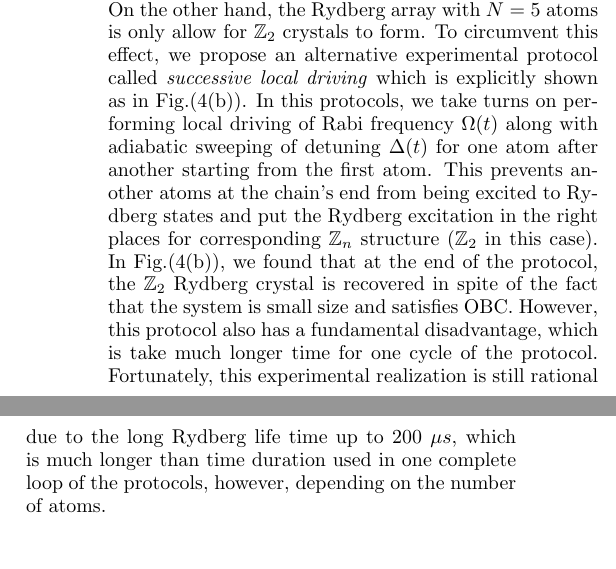
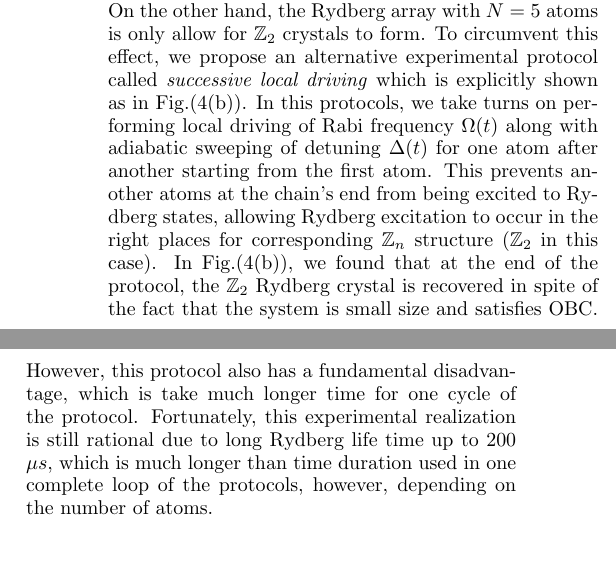
Before and after one commit to ToonyawatA/Quantum-optimisation-with-Rydberg-Qutrits, a LaTeX paper (main.tex): two parts of the columns of page 4 of 13, joined at a grey line, cut so that both start at the same text. Compiled offline with pdfLaTeX.

Commit message:
start editing gcp

```diff
--- a/main.tex
+++ b/main.tex
@@ -122,7 +122,7 @@ where $\Omega_1$ and $\Omega_2$ are the (homogeneous) Rabi frequencies for the f
     \caption{\textbf{Successive local driving technique} . }
     \label{fig:successinve_driving}
 \end{figure*}
-As mentioned above, in the system of finite size with OBC, the atoms in the bulk are highly sensitive to the atoms at the edges. Unfortunately, the traditional protocols of Rydberg quantum annealing are implemented via quantum adiabatic evolution where all driving parameters, i.e., detuning $\Delta$ and Rabi frequency $\Omega$ are slowly changed in time and simultaneously applied for a global. Owing to weak interaction of atoms at the chain's end, leading to greater suppression of an energy shift compared to the others in the bulk, causing them to be definitely excited to the Rydberg state regardless of other excitations. As numerically demonstrated in Fig.(\ref{fig:successinve_driving}(a)), we consider the system with OBC for $N=6$ atoms with the lattice spacing being tuned by $a = 0.7R_b$. In PBC consideration, the system normally manifest $\mathbb{Z}_2$ crystal structure. However, such a structure is destroyed in the system with OBC. This happens due to global simultaneous driving guarantees the Rydberg excitation for the atoms at the chain's end, which energetically prohibit the Rydberg excitations of the atoms in the bulk. Therefore, in order to allow the $\mathbb{Z}_n$ Rydberg crystals to form, one need to be aware of the number of system size being commensurate with corresponding $\mathbb{Z}_n$ structure in OBC. For instance, the $\mathbb{Z}_2$-ordered phase is commensurate with the system sizes of $N=3,5,7,9,...$, etc., and the $\mathbb{Z}_3$-ordered phase is commensurate with the system sizes of $N=4,7,10,13,...$,  etc. Owing to this, both $\mathbb{Z}_2$ and $\mathbb{Z}_3$ crystals are jeopardized in the Rydberg array with $N=6$ atoms in OBC. On the other hand, the Rydberg array with $N=5$ atoms is only allow for $\mathbb{Z}_2$ crystals to form. To circumvent this effect, we propose an alternative experimental protocol called \emph{successive local driving} which is explicitly shown as in Fig.(\ref{fig:successinve_driving}(b)). In this protocols, we take turns on performing local driving of Rabi frequency $\Omega(t)$ along with adiabatic sweeping of detuning $\Delta(t)$ for one atom after another starting from the first atom. This prevents another atoms at the chain's end from being excited to Rydberg states and put the Rydberg excitation in the right places for corresponding $\mathbb{Z}_n$ structure ($\mathbb{Z}_2$ in this case). In Fig.(\ref{fig:successinve_driving}(b)), we found that at the end of the protocol, the $\mathbb{Z}_2$ Rydberg crystal is recovered in spite of the fact that the system is small size and satisfies OBC. However, this protocol also has a fundamental disadvantage, which is take much longer time for one cycle of the protocol. Fortunately, this experimental realization is still rational due to the long Rydberg life time up to 200 $\mu s$, which is much longer than time duration used in one complete loop of the protocols, however, depending on the number of atoms.
+As mentioned above, in the system of finite size with OBC, the atoms in the bulk are highly sensitive to the atoms at the edges. Unfortunately, the traditional protocols of Rydberg quantum annealing are implemented via quantum adiabatic evolution where all driving parameters, i.e., detuning $\Delta$ and Rabi frequency $\Omega$ are slowly changed in time and simultaneously applied for a global. Owing to weak interaction of atoms at the chain's end, leading to greater suppression of an energy shift compared to the others in the bulk, causing them to be definitely excited to the Rydberg state regardless of other excitations. As numerically demonstrated in Fig.(\ref{fig:successinve_driving}(a)), we consider the system with OBC for $N=6$ atoms with the lattice spacing being tuned by $a = 0.7R_b$. In PBC consideration, the system normally manifest $\mathbb{Z}_2$ crystal structure. However, such a structure is destroyed in the system with OBC. This happens due to global simultaneous driving guarantees the Rydberg excitation for the atoms at the chain's end, which energetically prohibit the Rydberg excitations of the atoms in the bulk. Therefore, in order to allow the $\mathbb{Z}_n$ Rydberg crystals to form, one need to be aware of the number of system size being commensurate with corresponding $\mathbb{Z}_n$ structure in OBC. For instance, the $\mathbb{Z}_2$-ordered phase is commensurate with the system sizes of $N=3,5,7,9,...$, etc., and the $\mathbb{Z}_3$-ordered phase is commensurate with the system sizes of $N=4,7,10,13,...$,  etc. Owing to this, both $\mathbb{Z}_2$ and $\mathbb{Z}_3$ crystals are jeopardized in the Rydberg array with $N=6$ atoms in OBC. On the other hand, the Rydberg array with $N=5$ atoms is only allow for $\mathbb{Z}_2$ crystals to form. To circumvent this effect, we propose an alternative experimental protocol called \emph{successive local driving} which is explicitly shown as in Fig.(\ref{fig:successinve_driving}(b)). In this protocols, we take turns on performing local driving of Rabi frequency $\Omega(t)$ along with adiabatic sweeping of detuning $\Delta(t)$ for one atom after another starting from the first atom. This prevents another atoms at the chain's end from being excited to Rydberg states, allowing Rydberg excitation to occur in the right places for corresponding $\mathbb{Z}_n$ structure ($\mathbb{Z}_2$ in this case). In Fig.(\ref{fig:successinve_driving}(b)), we found that at the end of the protocol, the $\mathbb{Z}_2$ Rydberg crystal is recovered in spite of the fact that the system is small size and satisfies OBC. However, this protocol also has a fundamental disadvantage, which is take much longer time for one cycle of the protocol. Fortunately, this experimental realization is still rational due to long Rydberg life time up to 200 $\mu s$, which is much longer than time duration used in one complete loop of the protocols, however, depending on the number of atoms.
 
 
 \subsection{Graph coloring problem on unit disk graph (GCP-UD)}
```
Also changed, not shown: main.tex (2 more changed lines).
